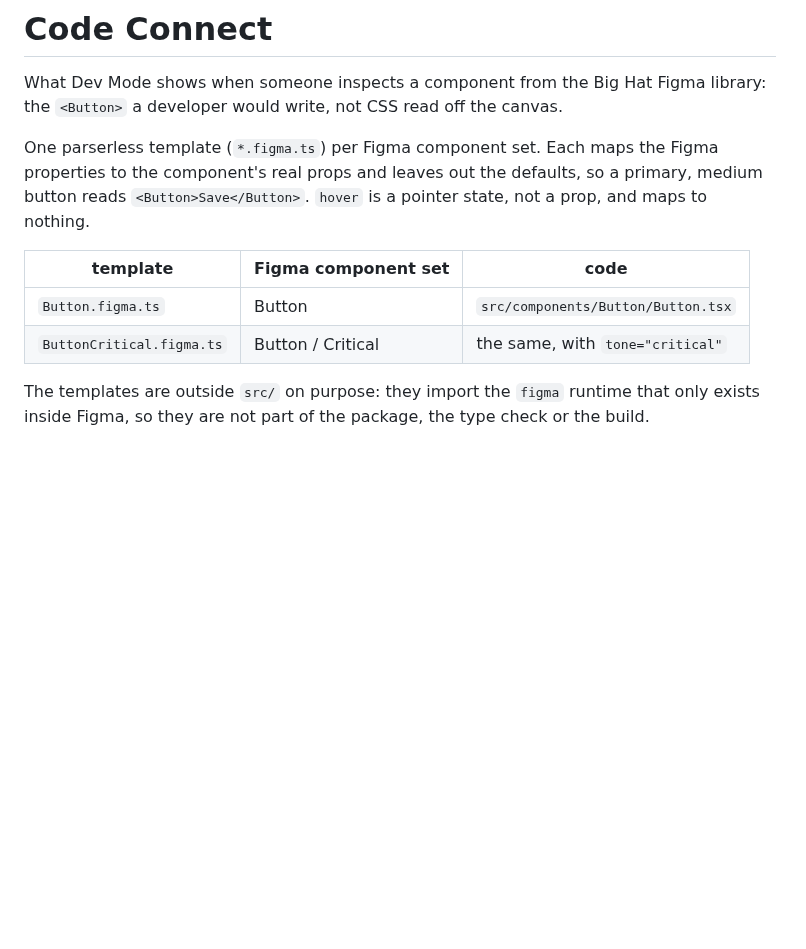
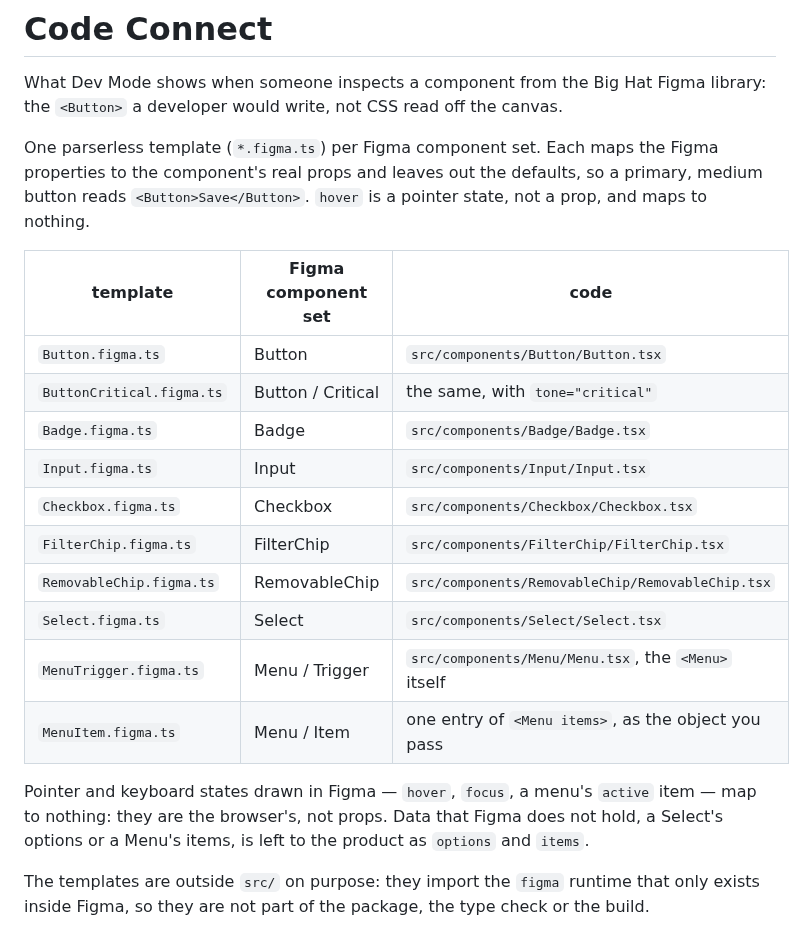
Before and after one commit to Konstancja-Tanjga/bighat-design-system, a Markdown page: figma/README.md, the part around the change. Rendered like a GitHub page; blank space fills up the shorter version.

```diff
--- a/figma/README.md
+++ b/figma/README.md
@@ -8,10 +8,23 @@ Figma properties to the component's real props and leaves out the defaults, so
 a primary, medium button reads `<Button>Save</Button>`. `hover` is a pointer
 state, not a prop, and maps to nothing.
 
-| template | Figma component set | code |
-| --- | --- | --- |
-| `Button.figma.ts` | Button | `src/components/Button/Button.tsx` |
-| `ButtonCritical.figma.ts` | Button / Critical | the same, with `tone="critical"` |
+| template                  | Figma component set | code                                                |
+| ------------------------- | ------------------- | --------------------------------------------------- |
+| `Button.figma.ts`         | Button              | `src/components/Button/Button.tsx`                  |
+| `ButtonCritical.figma.ts` | Button / Critical   | the same, with `tone="critical"`                    |
+| `Badge.figma.ts`          | Badge               | `src/components/Badge/Badge.tsx`                    |
+| `Input.figma.ts`          | Input               | `src/components/Input/Input.tsx`                    |
+| `Checkbox.figma.ts`       | Checkbox            | `src/components/Checkbox/Checkbox.tsx`              |
+| `FilterChip.figma.ts`     | FilterChip          | `src/components/FilterChip/FilterChip.tsx`          |
+| `RemovableChip.figma.ts`  | RemovableChip       | `src/components/RemovableChip/RemovableChip.tsx`    |
+| `Select.figma.ts`         | Select              | `src/components/Select/Select.tsx`                  |
+| `MenuTrigger.figma.ts`    | Menu / Trigger      | `src/components/Menu/Menu.tsx`, the `<Menu>` itself |
+| `MenuItem.figma.ts`       | Menu / Item         | one entry of `<Menu items>`, as the object you pass |
+
+Pointer and keyboard states drawn in Figma — `hover`, `focus`, a menu's
+`active` item — map to nothing: they are the browser's, not props. Data that
+Figma does not hold, a Select's options or a Menu's items, is left to the
+product as `options` and `items`.
 
 The templates are outside `src/` on purpose: they import the `figma` runtime
 that only exists inside Figma, so they are not part of the package, the type
```
Also changed, not shown: README.md (+12 -8 lines), docs/assets/figma-library.png, 8 other files.
